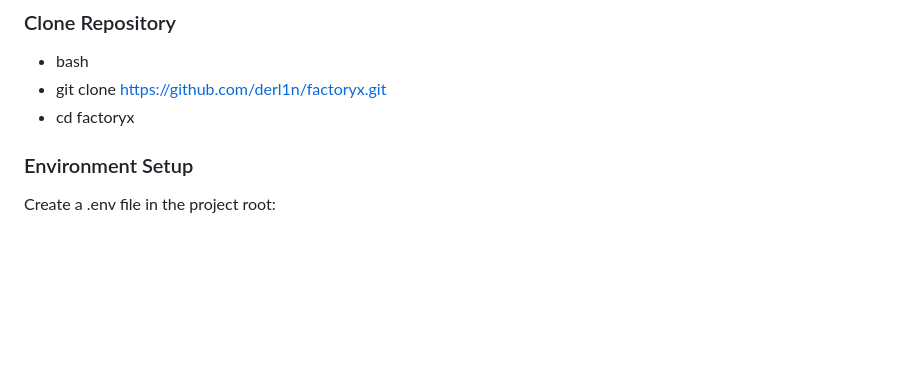
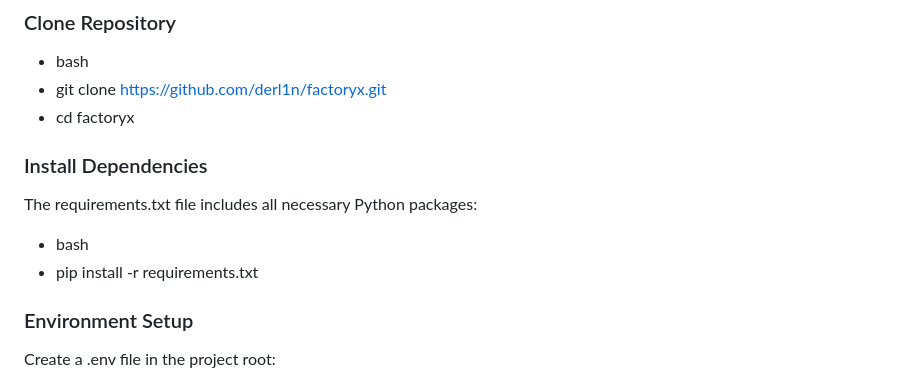
Before and after one commit to derl1n/factoryx, a Markdown page: README.md, the part around the change. GitHub-like rendering; blank space fills up the shorter version.

Commit message:
Add dependencies installation section to README
Added installation instructions for dependencies.

```diff
--- a/README.md
+++ b/README.md
@@ -50,6 +50,11 @@ An advanced fact-checking tool that combines AI (Perplexity AI & Google Gemini)
 - bash
 - git clone https://github.com/derl1n/factoryx.git
 - cd factoryx
+
+### Install Dependencies
+The requirements.txt file includes all necessary Python packages:
+- bash
+- pip install -r requirements.txt
 
 ### Environment Setup
 Create a .env file in the project root:
```
